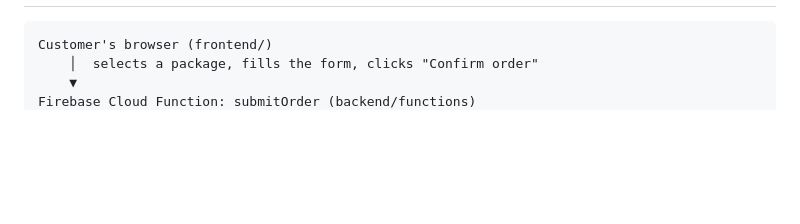
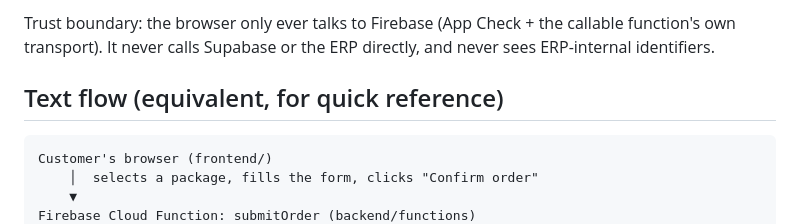
Before and after one commit to zaidismail70-spec/Landing-Page-, a Markdown page: docs/ARCHITECTURE.md, the part around one of its changes. Drawn GitHub-style; blank space fills up the shorter version.

Commit message:
docs: add Mermaid architecture diagram alongside the text flow

````diff
--- a/docs/ARCHITECTURE.md
+++ b/docs/ARCHITECTURE.md
@@ -4,3 +20,8 @@
+Trust boundary: the browser only ever talks to Firebase (App Check + the
+callable function's own transport). It never calls Supabase or the ERP
+directly, and never sees ERP-internal identifiers.
+
+## Text flow (equivalent, for quick reference)
 
 ```
 Customer's browser (frontend/)
````
Also changed, not shown: other parts of docs/ARCHITECTURE.md (+16 -0 lines).
